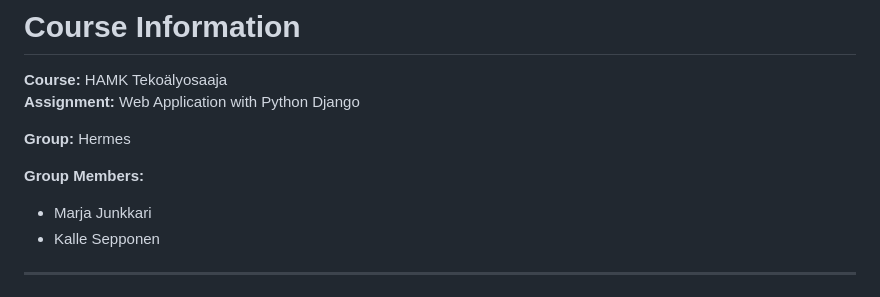
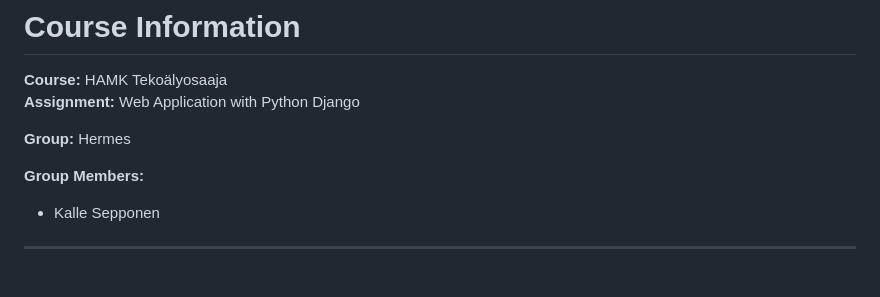
Before and after one commit to Popeye822/hamk-django-ai-app, a Markdown page: readme.md, the part around the change. Drawn GitHub-style.

```diff
--- a/readme.md
+++ b/readme.md
@@ -15,7 +15,6 @@ The goal of the assignment was to use **AI tools to help generate code for a Dja
 
 **Group Members:**
 
-- Marja Junkkari
 - Kalle Sepponen
 
 ---
```
